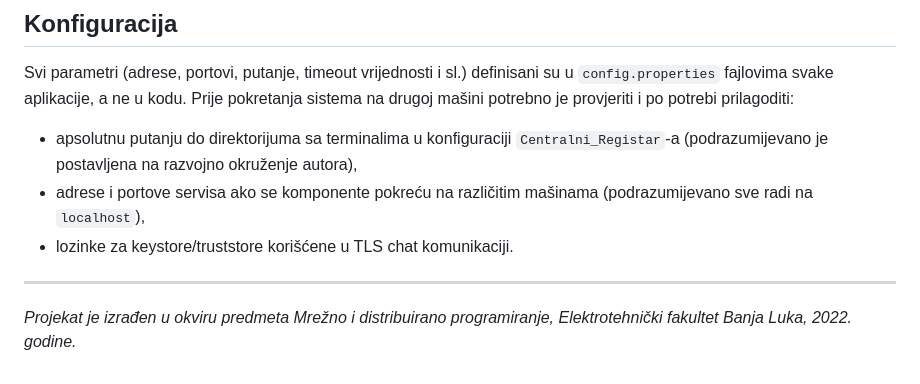
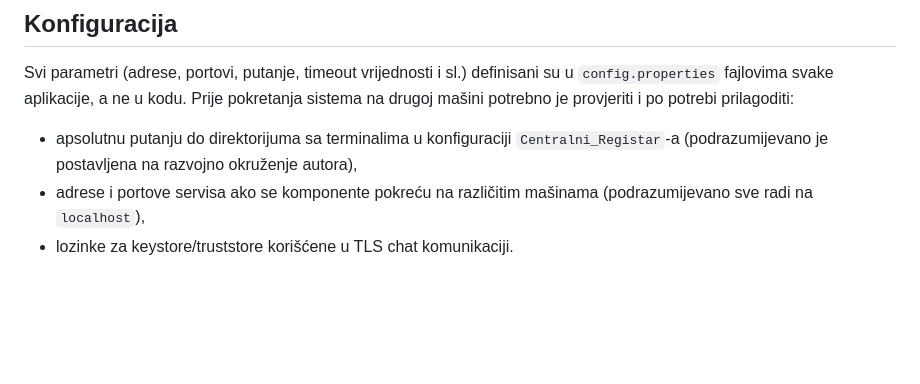
Before and after one commit to VukovicSvetozar/border-crossing-control-system, a Markdown page: README.md, the part around one of its changes. GitHub-like rendering; blank space fills up the shorter version.

```diff
--- a/README.md
+++ b/README.md
@@ -136,7 +134,3 @@ Svi parametri (adrese, portovi, putanje, timeout vrijednosti i sl.) definisani s
 - apsolutnu putanju do direktorijuma sa terminalima u konfiguraciji `Centralni_Registar`-a (podrazumijevano je postavljena na razvojno okruženje autora),
 - adrese i portove servisa ako se komponente pokreću na različitim mašinama (podrazumijevano sve radi na `localhost`),
 - lozinke za keystore/truststore korišćene u TLS chat komunikaciji.
-
----
-
-*Projekat je izrađen u okviru predmeta Mrežno i distribuirano programiranje, Elektrotehnički fakultet Banja Luka, 2022. godine.*
```
Also changed, not shown: other parts of README.md (+0 -2 lines).
